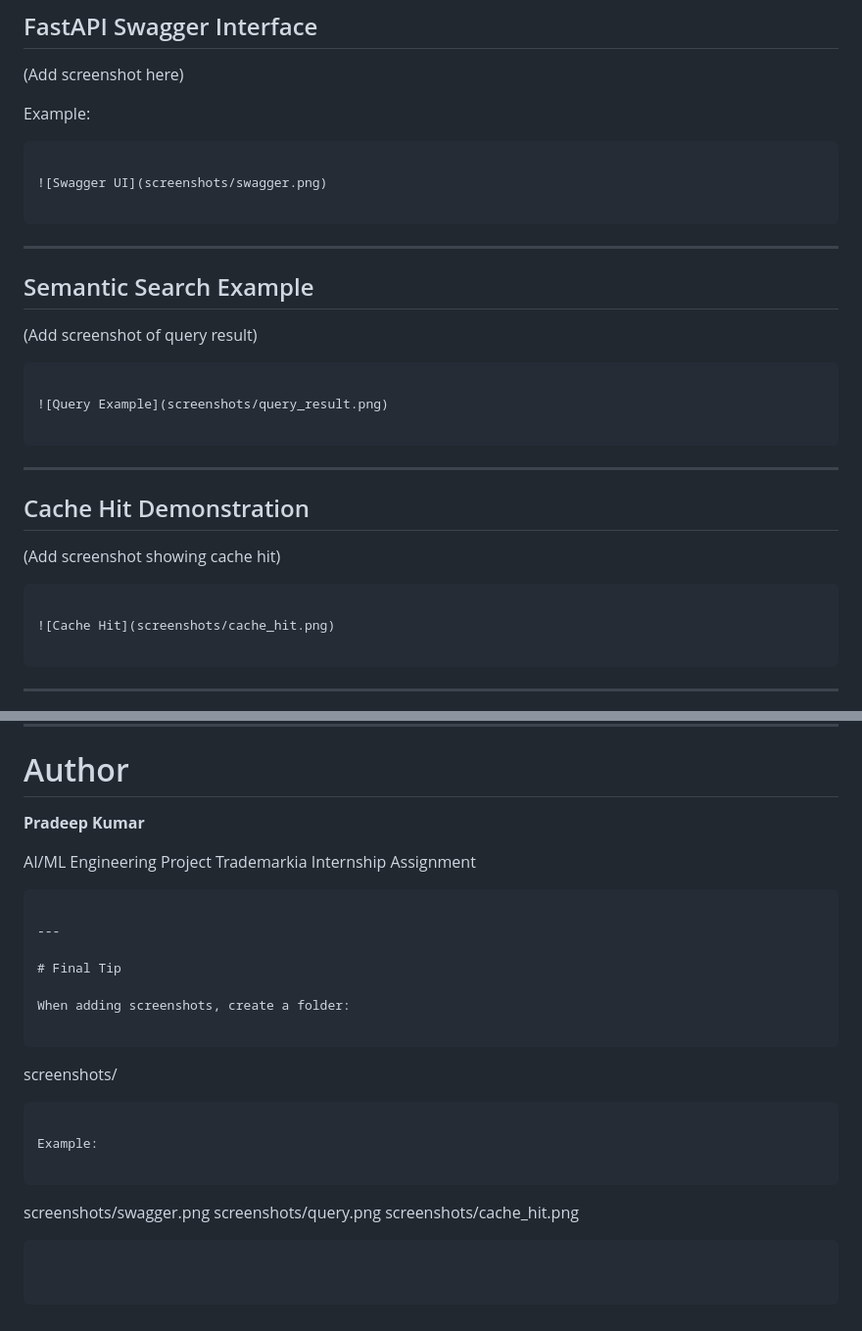
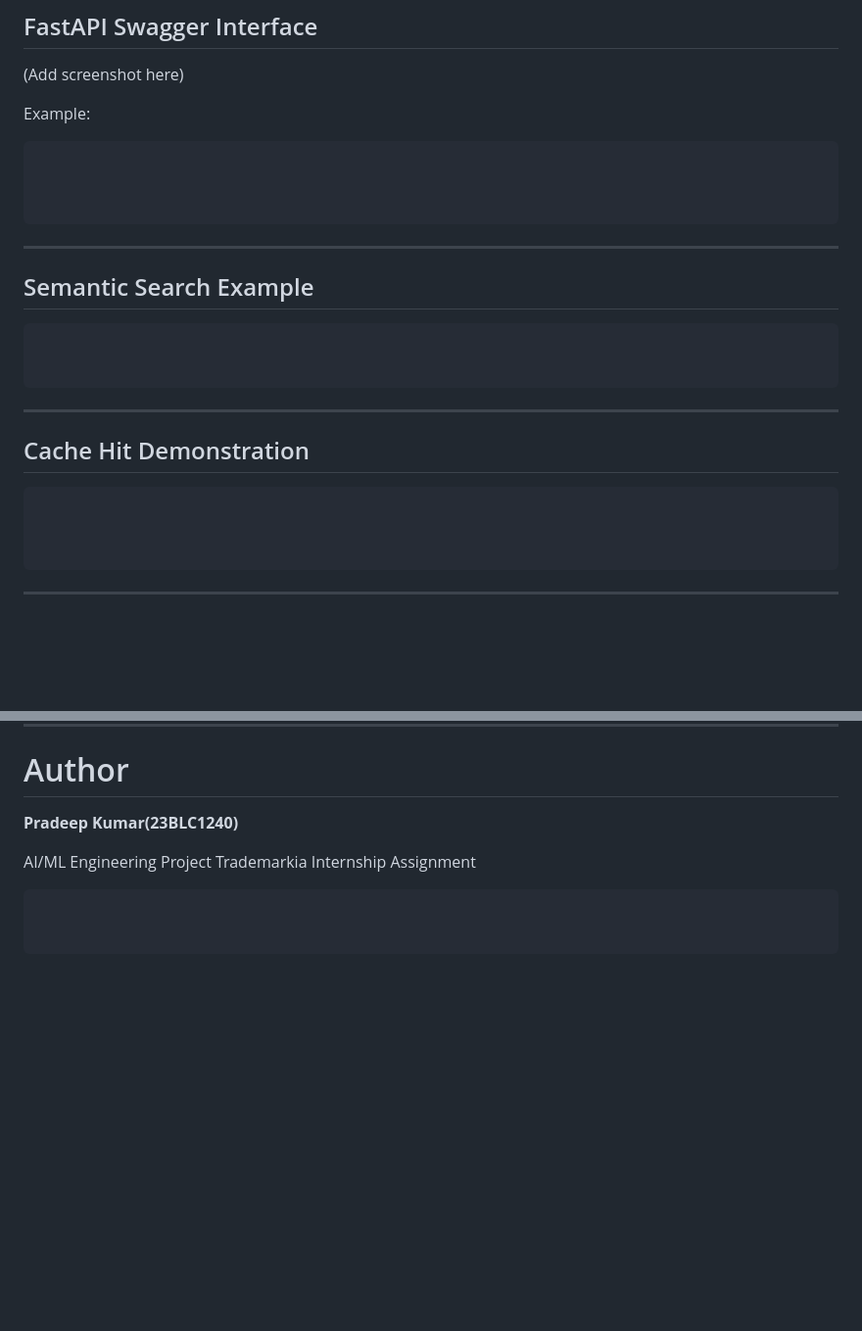
Before and after one commit to KpradeepKumar25/semantic-search-cache, a Markdown page: README.md, 2 parts joined by grey strips. Shown at 98% size. Drawn GitHub-style; blank space fills up the shorter version.

````diff
--- a/README.md
+++ b/README.md
@@ -372,7 +372,7 @@ Example:
 
 ```
 
-![Swagger UI](screenshots/swagger.png)
+
 
 ```
 
@@ -380,11 +380,10 @@ Example:
 
 ## Semantic Search Example
 
-(Add screenshot of query result)
+
 
 ```
 
-![Query Example](screenshots/query_result.png)
 
 ```
 
@@ -392,11 +391,11 @@ Example:
 
 ## Cache Hit Demonstration
 
-(Add screenshot showing cache hit)
+
 
 ```
 
-![Cache Hit](screenshots/cache_hit.png)
+
 
 ```
 
@@ -464,31 +463,9 @@ Possible enhancements include:
 
 # Author
 
-**Pradeep Kumar**
+**Pradeep Kumar(23BLC1240)**
 
 AI/ML Engineering Project
 Trademarkia Internship Assignment
 
 ```
-
----
-
-# Final Tip
-
-When adding screenshots, create a folder:
-
-```
-
-screenshots/
-
-```
-
-Example:
-
-```
-
-screenshots/swagger.png
-screenshots/query.png
-screenshots/cache_hit.png
-
-```
````
